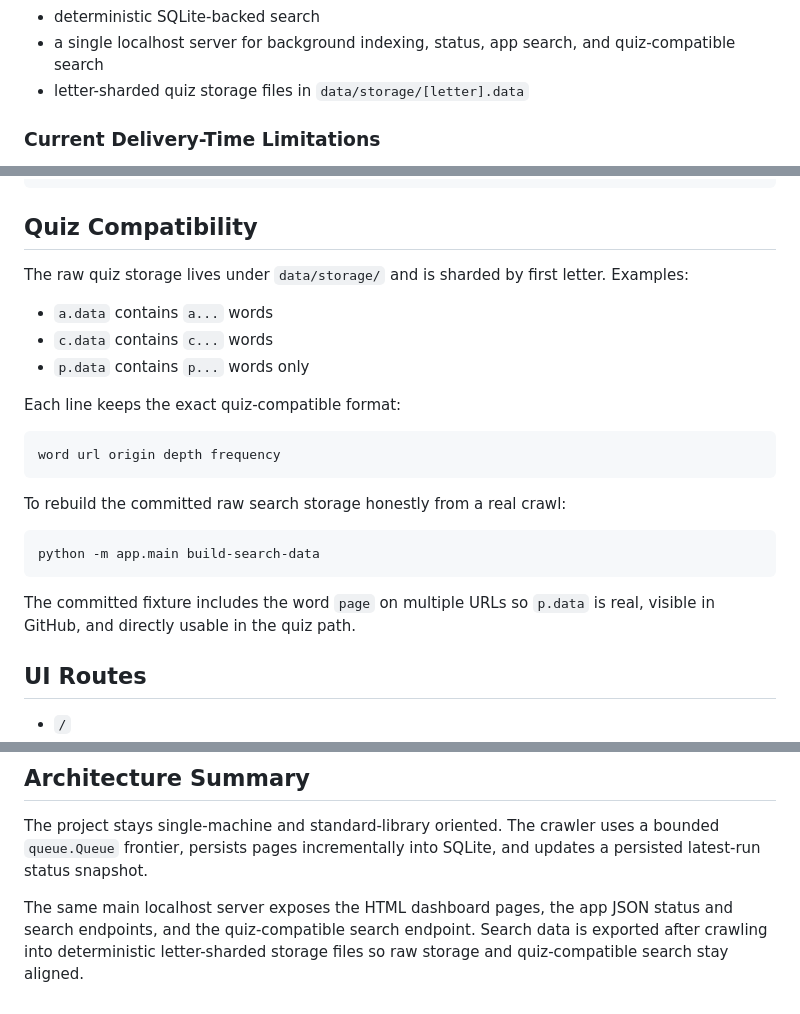
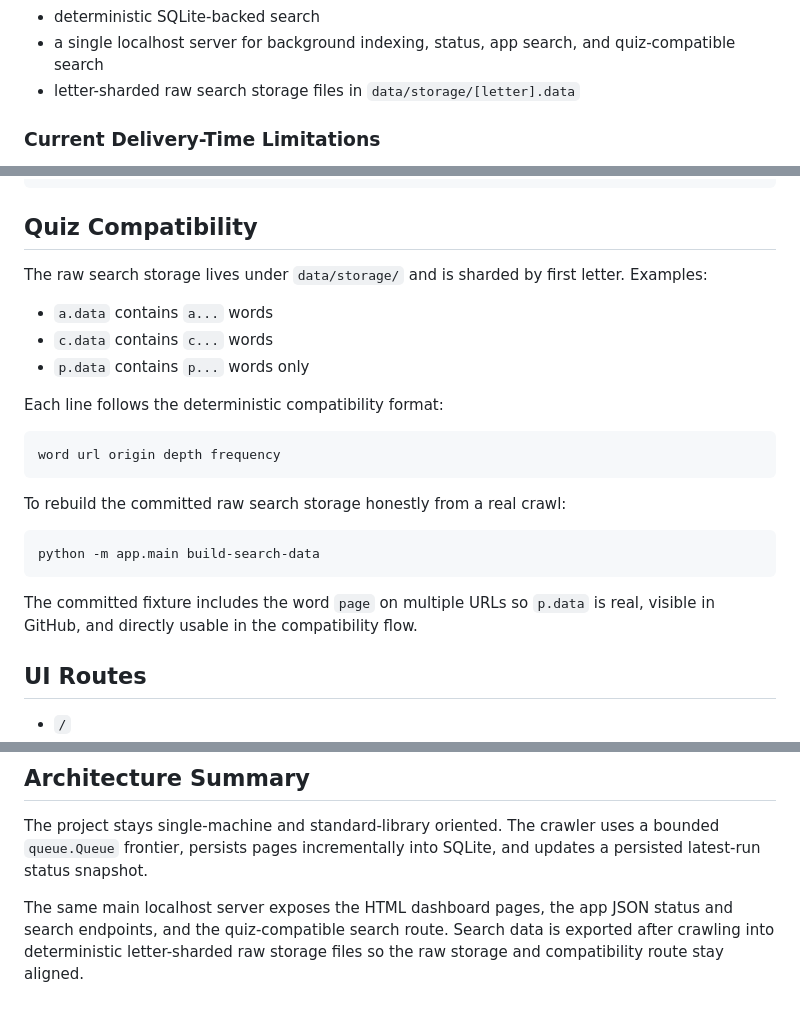
Before and after one commit to omerdemirci44/itu-crawler-project, a Markdown page: README.md, 3 parts joined by grey strips. Rendered like a GitHub page.

Commit message:
Polish README wording for final review

````diff
--- a/README.md
+++ b/README.md
@@ -24,7 +24,7 @@ The current implementation includes:
 - persisted status for the latest crawl run
 - deterministic SQLite-backed search
 - a single localhost server for background indexing, status, app search, and quiz-compatible search
-- letter-sharded quiz storage files in `data/storage/[letter].data`
+- letter-sharded raw search storage files in `data/storage/[letter].data`
 
 ### Current Delivery-Time Limitations
 
@@ -84,13 +84,13 @@ python -m app.main status
 
 ## Quiz Compatibility
 
-The raw quiz storage lives under `data/storage/` and is sharded by first letter.
+The raw search storage lives under `data/storage/` and is sharded by first letter.
 Examples:
 - `a.data` contains `a...` words
 - `c.data` contains `c...` words
 - `p.data` contains `p...` words only
 
-Each line keeps the exact quiz-compatible format:
+Each line follows the deterministic compatibility format:
 
 ```text
 word url origin depth frequency
@@ -103,7 +103,7 @@ python -m app.main build-search-data
 ```
 
 The committed fixture includes the word `page` on multiple URLs so `p.data` is
-real, visible in GitHub, and directly usable in the quiz path.
+real, visible in GitHub, and directly usable in the compatibility flow.
 
 ## UI Routes
 
@@ -154,6 +154,6 @@ a bounded `queue.Queue` frontier, persists pages incrementally into SQLite, and
 updates a persisted latest-run status snapshot.
 
 The same main localhost server exposes the HTML dashboard pages, the app JSON
-status and search endpoints, and the quiz-compatible search endpoint. Search data
-is exported after crawling into deterministic letter-sharded storage files so
-raw storage and quiz-compatible search stay aligned.
+status and search endpoints, and the quiz-compatible search route. Search data
+is exported after crawling into deterministic letter-sharded raw storage files so
+the raw storage and compatibility route stay aligned.
````
Also changed, not shown: other parts of README.md (+1 -1 lines).
